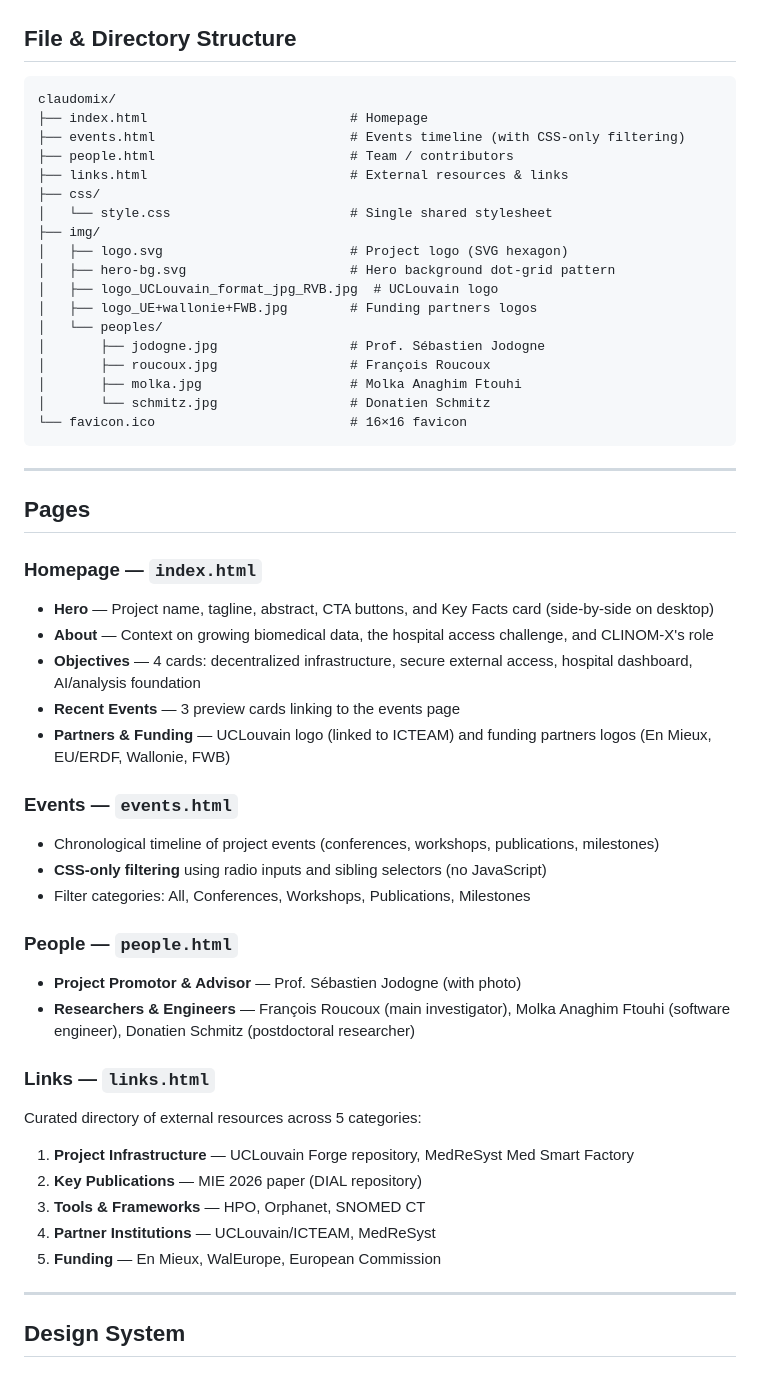
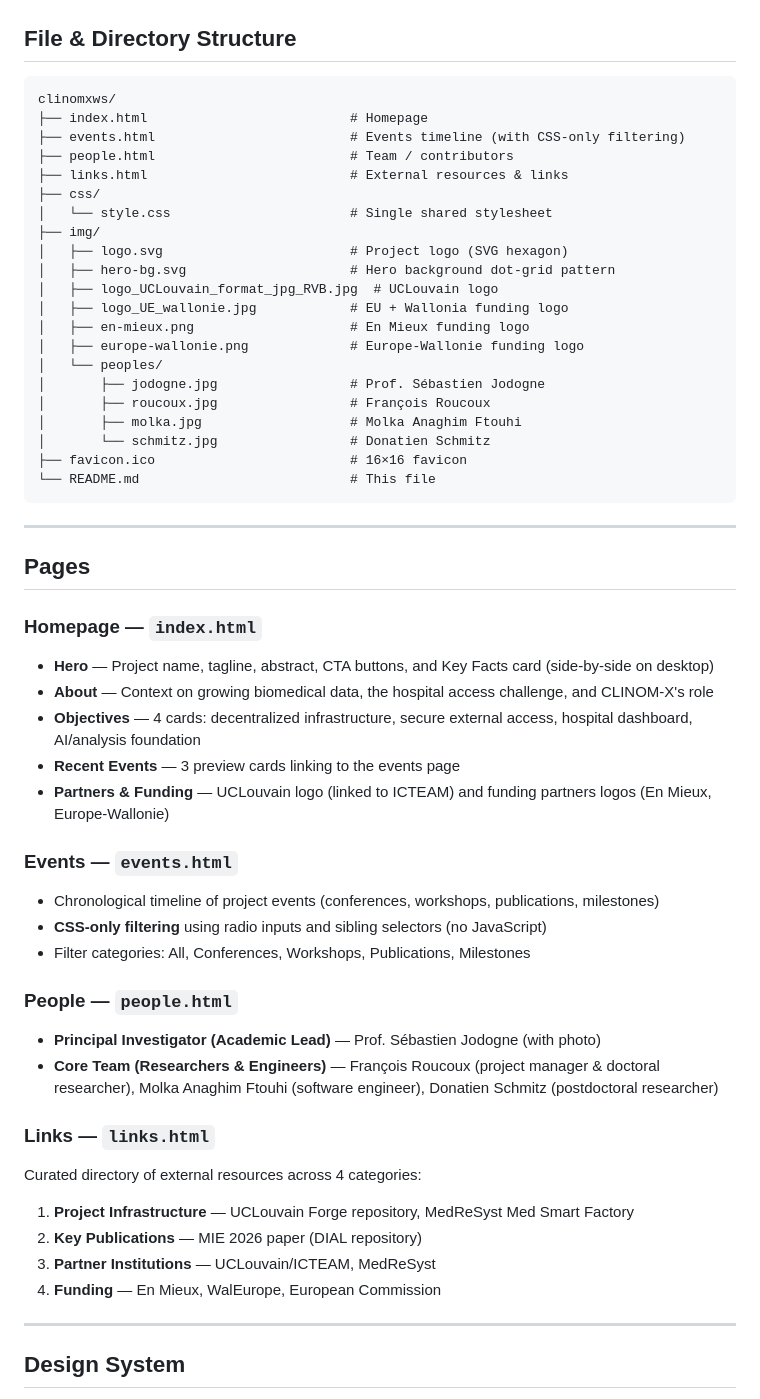
Before and after one commit to froucoux/clinomxws, a Markdown page: README.md, the part around the change. Drawn GitHub-style.

````diff
--- a/README.md
+++ b/README.md
@@ -19,7 +19,7 @@ The project is developed at UCLouvain (Belgium), in the ICTEAM research institut
 ## File & Directory Structure
 
 ```
-claudomix/
+clinomxws/
 ├── index.html                          # Homepage
 ├── events.html                         # Events timeline (with CSS-only filtering)
 ├── people.html                         # Team / contributors
@@ -30,13 +30,16 @@ claudomix/
 │   ├── logo.svg                        # Project logo (SVG hexagon)
 │   ├── hero-bg.svg                     # Hero background dot-grid pattern
 │   ├── logo_UCLouvain_format_jpg_RVB.jpg  # UCLouvain logo
-│   ├── logo_UE+wallonie+FWB.jpg        # Funding partners logos
+│   ├── logo_UE_wallonie.jpg            # EU + Wallonia funding logo
+│   ├── en-mieux.png                    # En Mieux funding logo
+│   ├── europe-wallonie.png             # Europe-Wallonie funding logo
 │   └── peoples/
 │       ├── jodogne.jpg                 # Prof. Sébastien Jodogne
 │       ├── roucoux.jpg                 # François Roucoux
 │       ├── molka.jpg                   # Molka Anaghim Ftouhi
 │       └── schmitz.jpg                 # Donatien Schmitz
-└── favicon.ico                         # 16×16 favicon
+├── favicon.ico                         # 16×16 favicon
+└── README.md                           # This file
 ```
 
 ---
@@ -49,7 +52,7 @@ claudomix/
 - **About** — Context on growing biomedical data, the hospital access challenge, and CLINOM-X's role
 - **Objectives** — 4 cards: decentralized infrastructure, secure external access, hospital dashboard, AI/analysis foundation
 - **Recent Events** — 3 preview cards linking to the events page
-- **Partners & Funding** — UCLouvain logo (linked to ICTEAM) and funding partners logos (En Mieux, EU/ERDF, Wallonie, FWB)
+- **Partners & Funding** — UCLouvain logo (linked to ICTEAM) and funding partners logos (En Mieux, Europe-Wallonie)
 
 ### Events — `events.html`
 
@@ -59,18 +62,17 @@ claudomix/
 
 ### People — `people.html`
 
-- **Project Promotor & Advisor** — Prof. Sébastien Jodogne (with photo)
-- **Researchers & Engineers** — François Roucoux (main investigator), Molka Anaghim Ftouhi (software engineer), Donatien Schmitz (postdoctoral researcher)
+- **Principal Investigator (Academic Lead)** — Prof. Sébastien Jodogne (with photo)
+- **Core Team (Researchers & Engineers)** — François Roucoux (project manager & doctoral researcher), Molka Anaghim Ftouhi (software engineer), Donatien Schmitz (postdoctoral researcher)
 
 ### Links — `links.html`
 
-Curated directory of external resources across 5 categories:
+Curated directory of external resources across 4 categories:
 
 1. **Project Infrastructure** — UCLouvain Forge repository, MedReSyst Med Smart Factory
 2. **Key Publications** — MIE 2026 paper (DIAL repository)
-3. **Tools & Frameworks** — HPO, Orphanet, SNOMED CT
-4. **Partner Institutions** — UCLouvain/ICTEAM, MedReSyst
-5. **Funding** — En Mieux, WalEurope, European Commission
+3. **Partner Institutions** — UCLouvain/ICTEAM, MedReSyst
+4. **Funding** — En Mieux, WalEurope, European Commission
 
 ---
 
````
